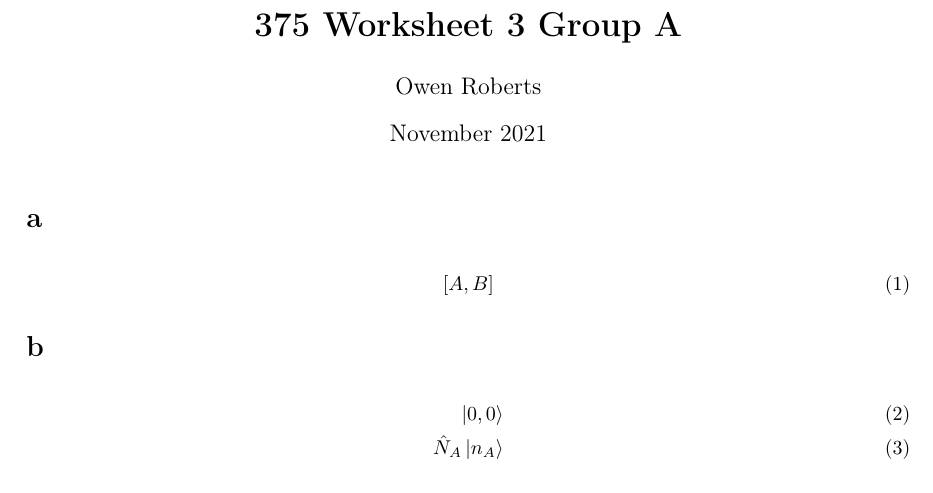
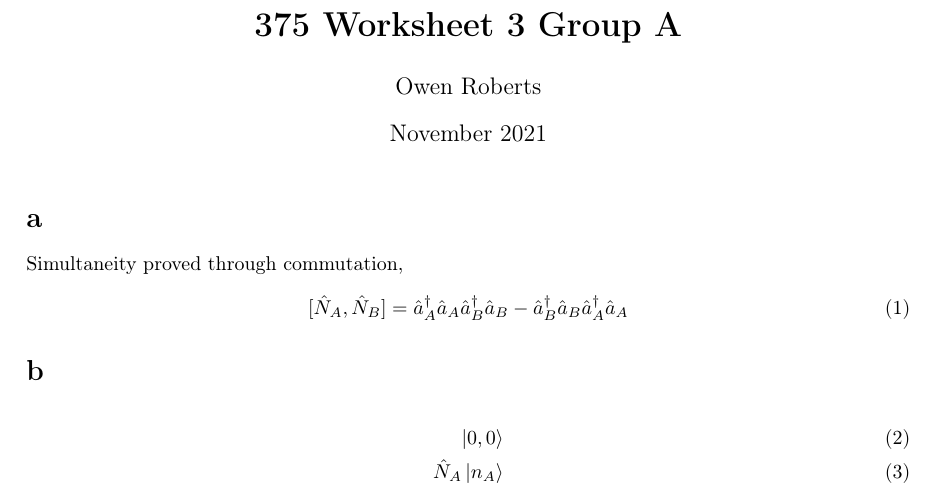
Before and after one commit to owentopre/WS3A, a LaTeX document (main.tex): part of the page, cut so that both start at the same text. Compiled offline with pdfLaTeX.

Commit message:
Add files via upload

```diff
--- a/main.tex
+++ b/main.tex
@@ -62,8 +62,9 @@
 \begin{alphasection}
 
 \section{}
+    Simultaneity proved through commutation,
     \begin{align}
-    [A,B]
+    [\hat{N}_A,\hat{N}_B] = \hat{a}_{A}^{\dagger}\hat{a}_{A}\hat{a}_{B}^{\dagger}\hat{a}_{B}-\hat{a}_{B}^{\dagger}\hat{a}_{B}\hat{a}_{A}^{\dagger}\hat{a}_{A}
     \end{align}
 
 
```
